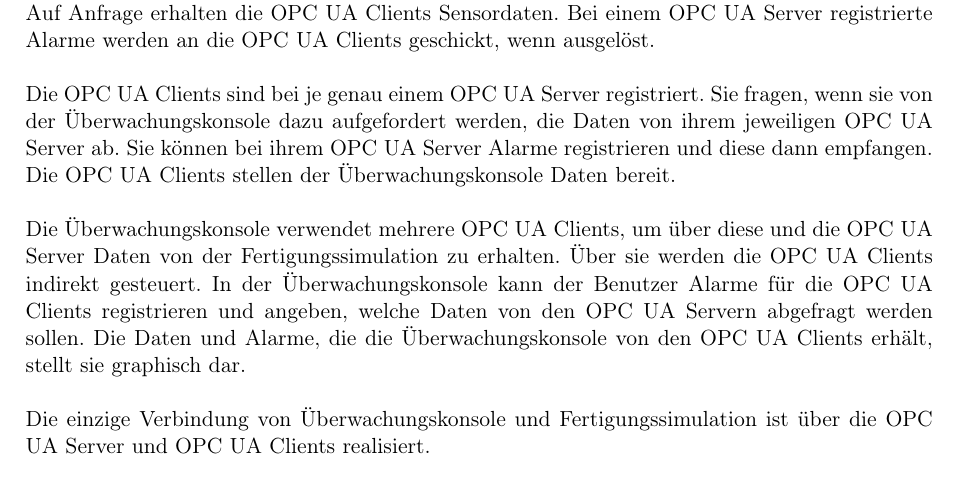
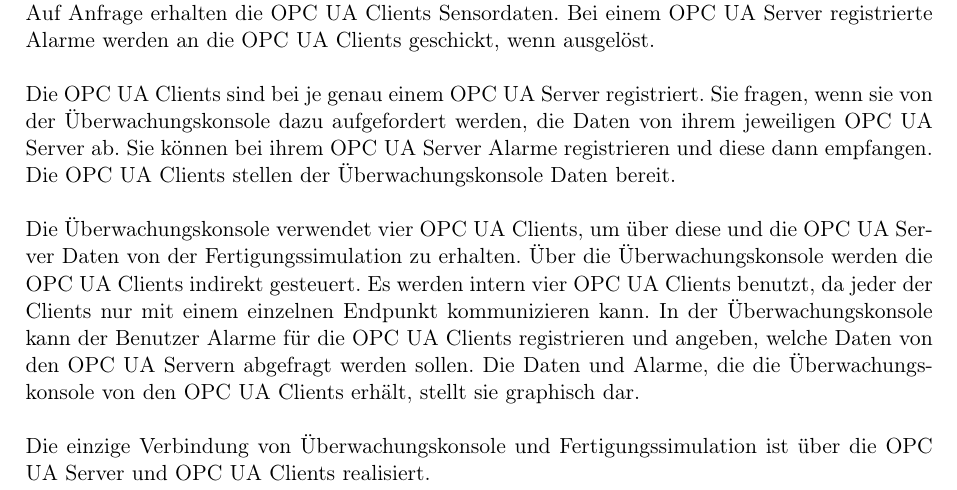
Before and after one commit to ByteHamster/PSE, a LaTeX document (docs/Pflichtenheft.tex): part of page 33 of 40, cut so that both start at the same text. Compiled offline with pdfLaTeX.

Commit message:
[doc] Clarified why we need 4 clients

```diff
--- a/docs/Pflichtenheft.tex
+++ b/docs/Pflichtenheft.tex
@@ -706,8 +706,10 @@ Die \glspl{OPC UA Client} sind bei je genau einem \gls{OPC UA Server} registrier
 aufgefordert werden, die Daten von ihrem jeweiligen \gls{OPC UA Server} ab. Sie k\"onnen bei ihrem \gls{OPC UA Server} Alarme registrieren und diese
 dann empfangen. Die \glspl{OPC UA Client} stellen der \gls{Uberwachungskonsole} Daten bereit.
 
-Die \gls{Uberwachungskonsole} verwendet mehrere \glspl{OPC UA Client}, um \"uber diese und die \glspl{OPC UA Server} Daten von der
-\gls{Fertigungssimulation} zu erhalten. \"Uber sie werden die \glspl{OPC UA Client} indirekt gesteuert. In der \gls{Uberwachungskonsole} kann der Benutzer Alarme
+Die \gls{Uberwachungskonsole} verwendet vier \glspl{OPC UA Client}, um \"uber diese und die \glspl{OPC UA Server} Daten von der
+\gls{Fertigungssimulation} zu erhalten. \"Uber die \gls{Uberwachungskonsole} werden die \glspl{OPC UA Client} indirekt gesteuert.
+Es werden intern vier \glspl{OPC UA Client} benutzt, da jeder der Clients nur mit einem einzelnen Endpunkt kommunizieren kann.
+In der \gls{Uberwachungskonsole} kann der Benutzer Alarme
 f\"ur die \glspl{OPC UA Client} registrieren und angeben, welche Daten von den \glslink{OPC UA Server}{OPC UA Servern} abgefragt werden sollen. Die Daten und Alarme, die
 die \gls{Uberwachungskonsole} von den \glspl{OPC UA Client} erh\"alt, stellt sie graphisch dar.
 
```
